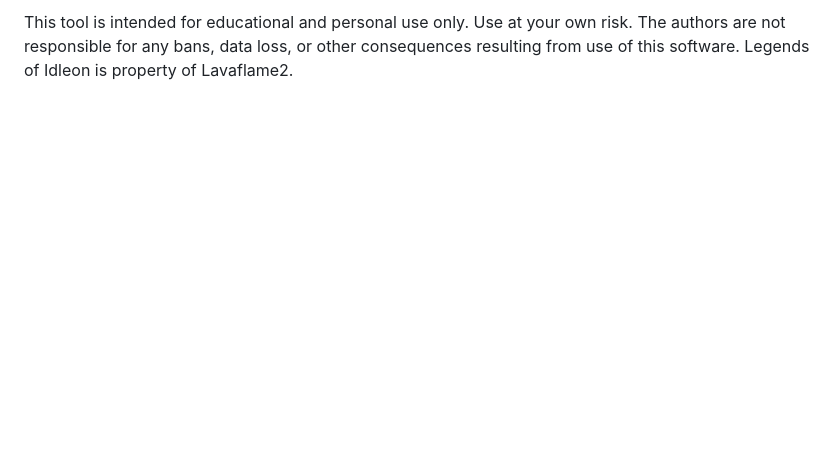
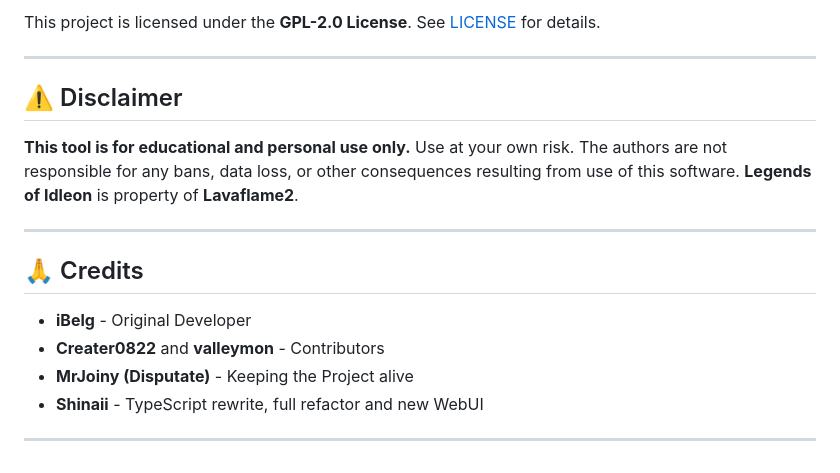
Before and after one commit to Shinaii/IdleCI, a Markdown page: README.md, the part around one of its changes. GitHub-like rendering; blank space fills up the shorter version.

```diff
--- a/README.md
+++ b/README.md
@@ -122,2 +159,19 @@ This project is licensed under the GPL-2.0 License. See [LICENSE](LICENSE) for d
 
-This tool is intended for educational and personal use only. Use at your own risk. The authors are not responsible for any bans, data loss, or other consequences resulting from use of this software. Legends of Idleon is property of Lavaflame2.
+This project is licensed under the **GPL-2.0 License**. See [LICENSE](LICENSE) for details.
+
+---
+
+## ⚠️ Disclaimer
+
+**This tool is for educational and personal use only.** Use at your own risk. The authors are not responsible for any bans, data loss, or other consequences resulting from use of this software. **Legends of Idleon** is property of **Lavaflame2**.
+
+---
+
+## 🙏 Credits
+
+- **iBelg** - Original Developer
+- **Creater0822** and **valleymon** - Contributors
+- **MrJoiny (Disputate)** - Keeping the Project alive
+- **Shinaii** - TypeScript rewrite, full refactor and new WebUI
+
+---
```
Also changed, not shown: other parts of README.md (+106 -69 lines).
